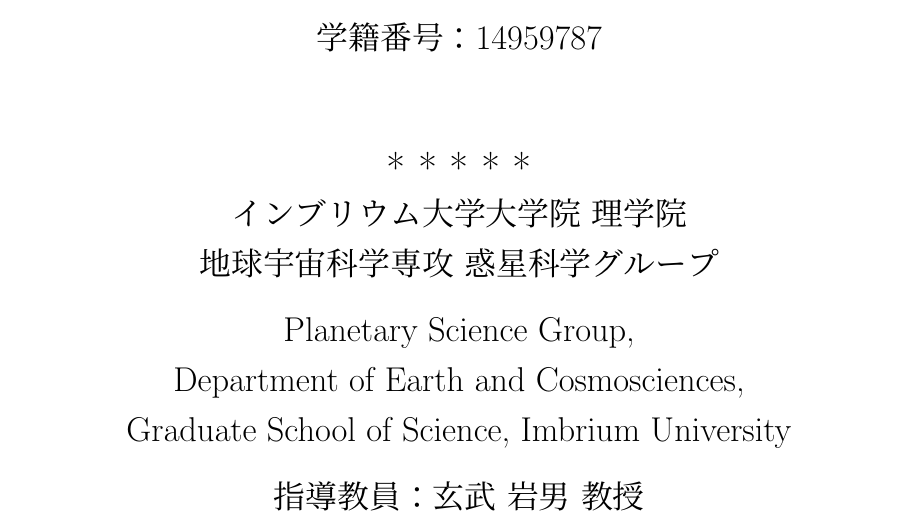
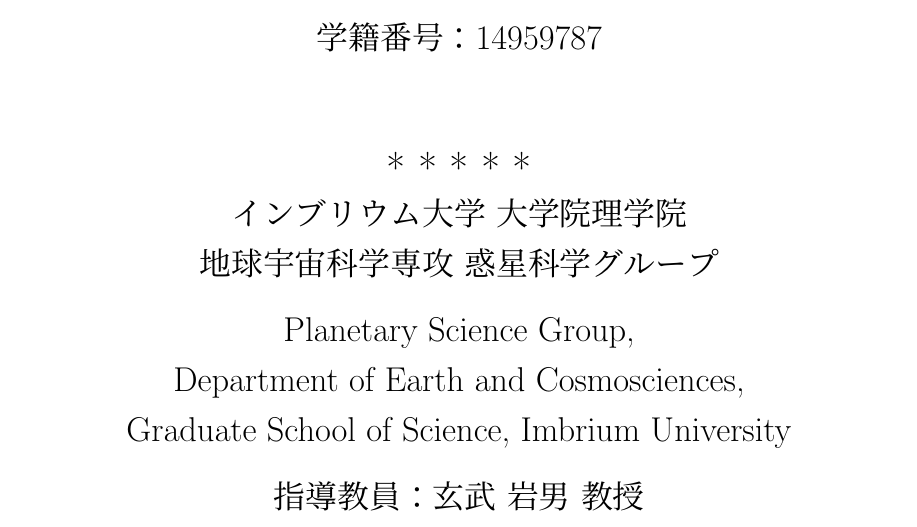
Before and after one commit to matryo-sika/epmaketitle, a LaTeX document (test.tex): part of the page, cut so that both start at the same text. Compiled offline with upLaTeX and dvipdfmx.

Commit message:
PDF崩れてたので修正

```diff
--- a/test.tex
+++ b/test.tex
@@ -13,7 +16,7 @@
 \date{2019/12/06}
 
 \faculty{
-	インブリウム大学大学院 理学院\\
+	インブリウム大学 大学院理学院\\
 	地球宇宙科学専攻 惑星科学グループ
 }
 \facultyEN{
```
Also changed, not shown: test.pdf, test.tex (4 more changed lines).
